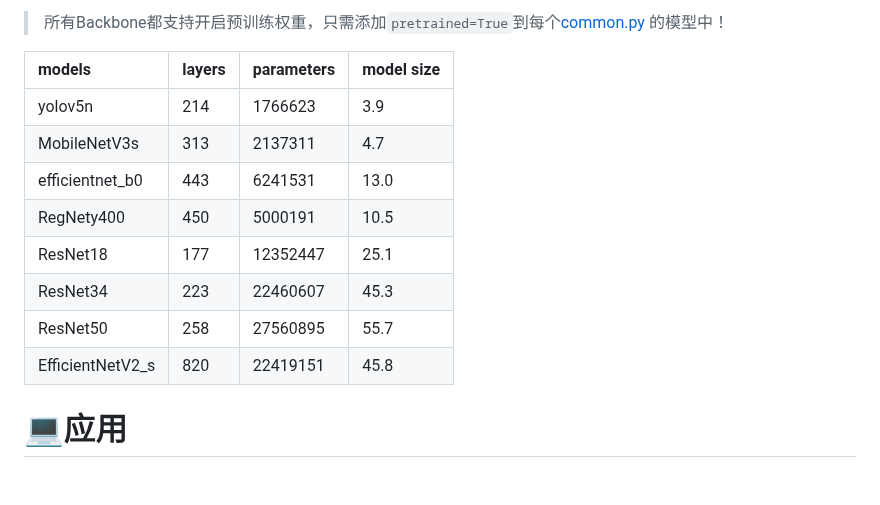
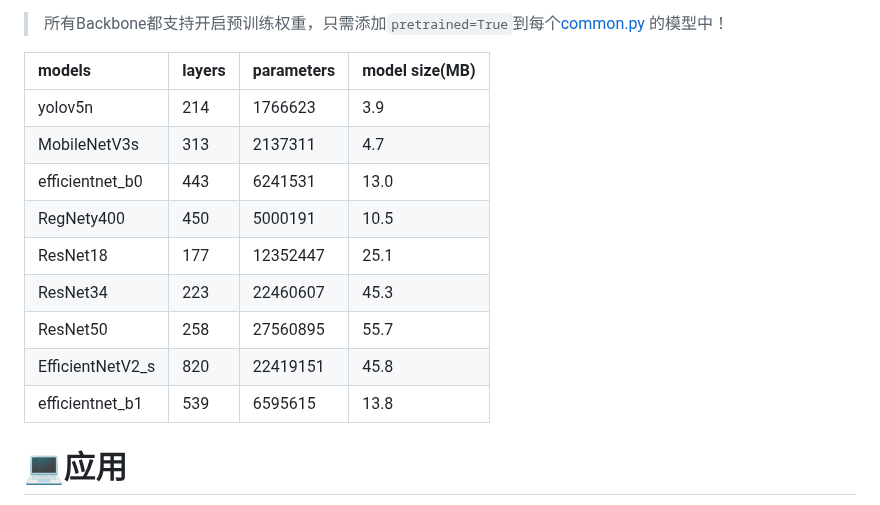
Before and after one commit to WangRongsheng/BestYOLO, a Markdown page: README.md, the part around one of its changes. Rendered like a GitHub page; blank space fills up the shorter version.

```diff
--- a/README.md
+++ b/README.md
@@ -12,7 +13,7 @@
 
 > 所有Backbone都支持开启预训练权重，只需添加`pretrained=True`到每个[common.py](https://github.com/WangRongsheng/BestYOLO/blob/main/models/common.py#L870) 的模型中！
 
-|models|layers|parameters|model size|
+|models|layers|parameters|model size(MB)|
 |:-|:-|:-|:-|
 |yolov5n|214|1766623|3.9|
 |MobileNetV3s|313|2137311|4.7|
@@ -22,6 +23,7 @@
 |ResNet34|223|22460607|45.3|
 |ResNet50|258|27560895|55.7|
 |EfficientNetV2_s|820|22419151|45.8|
+|efficientnet_b1|539|6595615|13.8|
 
 # 💻应用
 
```
Also changed, not shown: other parts of README.md (+1 -0 lines).
